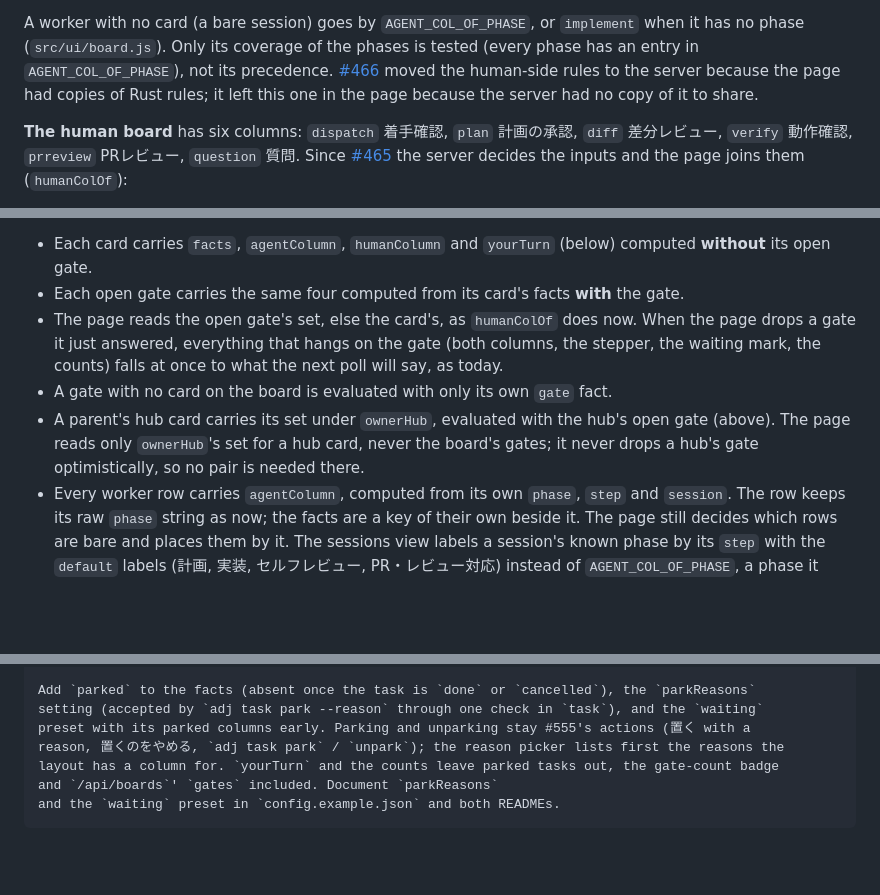
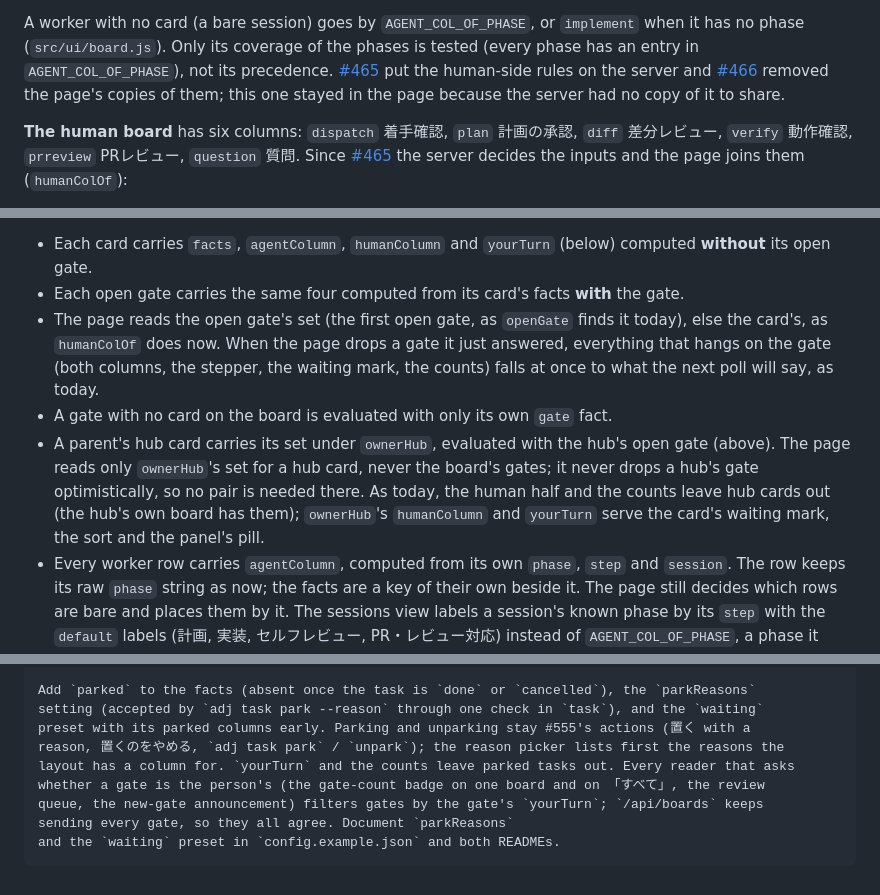
Before and after one commit to syarihu/agent-adjutant, a Markdown page: docs/board-columns.md, 3 parts joined by grey strips. Rendered like a GitHub page; blank space fills up the shorter version.

Commit message:
Settle parked gates, hub cards on the human half, and column ids in the board columns design
Co-Authored-By: Claude Opus 5.5 (1M context) <noreply@anthropic.com>

````diff
--- a/docs/board-columns.md
+++ b/docs/board-columns.md
@@ -32,9 +32,10 @@ The board has two halves, and a task can be on both at once.
 
 A worker with no card (a bare session) goes by `AGENT_COL_OF_PHASE`, or `implement` when it has no
 phase (`src/ui/board.js`). Only its coverage of the phases is tested (every phase has an entry in
-`AGENT_COL_OF_PHASE`), not its precedence. [#466](https://github.com/syarihu/agent-adjutant/issues/466)
-moved the human-side rules to the server because the page had copies of Rust rules; it left this
-one in the page because the server had no copy of it to share.
+`AGENT_COL_OF_PHASE`), not its precedence. [#465](https://github.com/syarihu/agent-adjutant/issues/465)
+put the human-side rules on the server and [#466](https://github.com/syarihu/agent-adjutant/issues/466)
+removed the page's copies of them; this one stayed in the page because the server had no copy of
+it to share.
 
 **The human board** has six columns: `dispatch` 着手確認, `plan` 計画の承認, `diff` 差分レビュー,
 `verify` 動作確認, `prreview` PRレビュー, `question` 質問. Since
@@ -211,13 +212,16 @@ Without 調査 that is the `default` preset's agent side: `before` (`status`: `b
 - Each card carries `facts`, `agentColumn`, `humanColumn` and `yourTurn` (below) computed
   **without** its open gate.
 - Each open gate carries the same four computed from its card's facts **with** the gate.
-- The page reads the open gate's set, else the card's, as `humanColOf` does now. When the page
+- The page reads the open gate's set (the first open gate, as `openGate` finds it today), else the
+  card's, as `humanColOf` does now. When the page
   drops a gate it just answered, everything that hangs on the gate (both columns, the stepper, the
   waiting mark, the counts) falls at once to what the next poll will say, as today.
 - A gate with no card on the board is evaluated with only its own `gate` fact.
 - A parent's hub card carries its set under `ownerHub`, evaluated with the hub's open gate (above).
   The page reads only `ownerHub`'s set for a hub card, never the board's gates; it never drops a
-  hub's gate optimistically, so no pair is needed there.
+  hub's gate optimistically, so no pair is needed there. As today, the human half and the counts
+  leave hub cards out (the hub's own board has them); `ownerHub`'s `humanColumn` and `yourTurn`
+  serve the card's waiting mark, the sort and the panel's pill.
 - Every worker row carries `agentColumn`, computed from its own `phase`, `step` and `session`.
   The row keeps its raw `phase` string as now; the facts are a key of their own beside it. The
   page still decides which rows are bare and places them by it. The sessions view labels a
@@ -607,7 +616,9 @@ Add `parked` to the facts (absent once the task is `done` or `cancelled`), the `
 setting (accepted by `adj task park --reason` through one check in `task`), and the `waiting`
 preset with its parked columns early. Parking and unparking stay #555's actions (置く with a
 reason, 置くのをやめる, `adj task park` / `unpark`); the reason picker lists first the reasons the
-layout has a column for. `yourTurn` and the counts leave parked tasks out, the gate-count badge
-and `/api/boards`' `gates` included. Document `parkReasons`
+layout has a column for. `yourTurn` and the counts leave parked tasks out. Every reader that asks
+whether a gate is the person's (the gate-count badge on one board and on 「すべて」, the review
+queue, the new-gate announcement) filters gates by the gate's `yourTurn`; `/api/boards` keeps
+sending every gate, so they all agree. Document `parkReasons`
 and the `waiting` preset in `config.example.json` and both READMEs.
 ```
````
Also changed, not shown: other parts of docs/board-columns.md (+9 -4 lines).
